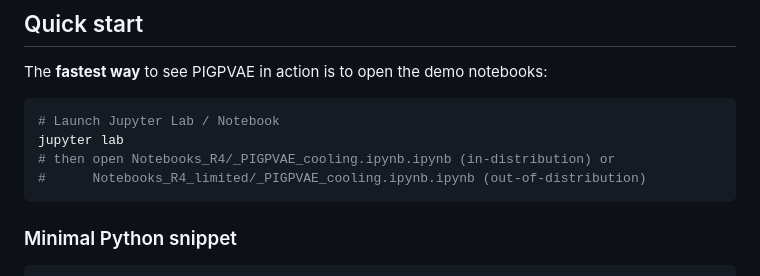
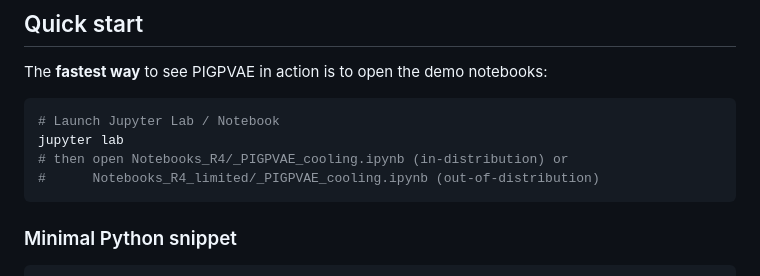
Before and after one commit to MiSpitieris/PIGPVAE, a Markdown page: README.md, the part around the change. GitHub-like rendering.

````diff
--- a/README.md
+++ b/README.md
@@ -73,8 +73,8 @@ The **fastest way** to see PIGPVAE in action is to open the demo notebooks:
 ```bash
 # Launch Jupyter Lab / Notebook
 jupyter lab
-# then open Notebooks_R4/_PIGPVAE_cooling.ipynb.ipynb (in‑distribution) or
-#      Notebooks_R4_limited/_PIGPVAE_cooling.ipynb.ipynb (out‑of‑distribution)
+# then open Notebooks_R4/_PIGPVAE_cooling.ipynb (in‑distribution) or
+#      Notebooks_R4_limited/_PIGPVAE_cooling.ipynb (out‑of‑distribution)
 ```
 
 ### Minimal Python snippet
````
